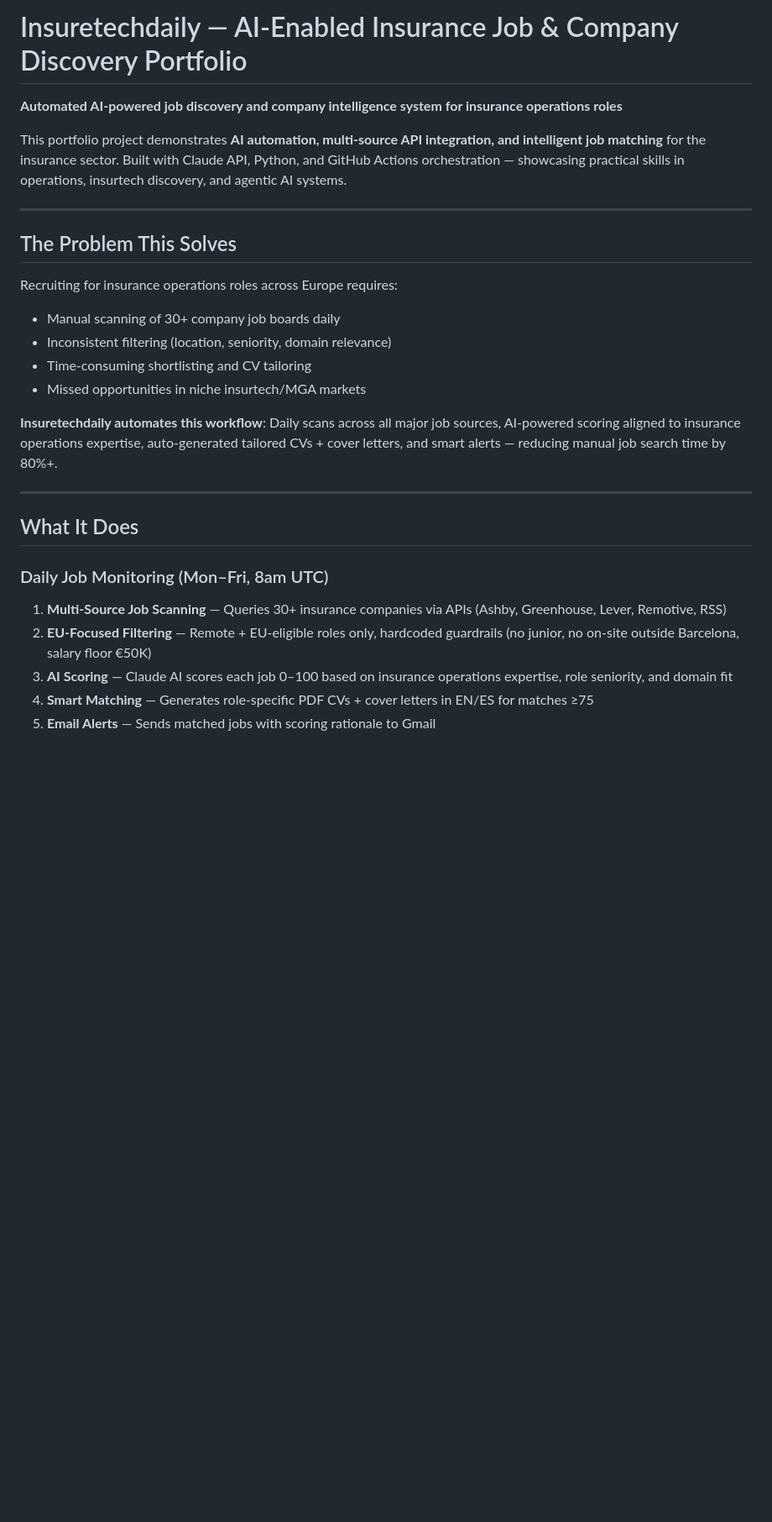
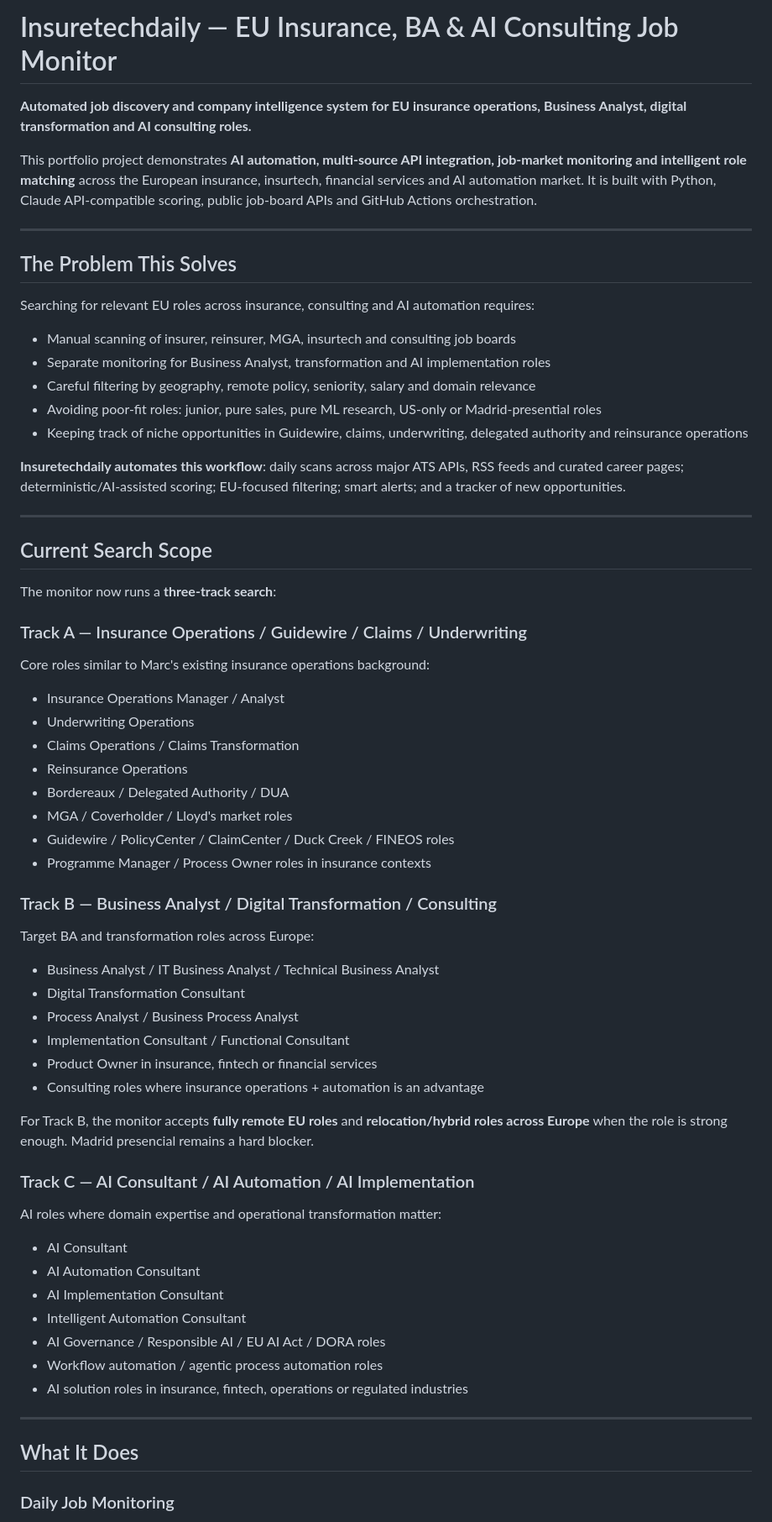
Before and after one commit to marcplanas11-alt/Insuretechdaily, a Markdown page: README.md, the part around one of its changes. Shown at 84% size. GitHub-like rendering; blank space fills up the shorter version.

```diff
--- a/README.md
+++ b/README.md
@@ -1,29 +1,67 @@
-# Insuretechdaily — AI-Enabled Insurance Job & Company Discovery Portfolio
+# Insuretechdaily — EU Insurance, BA & AI Consulting Job Monitor
 
-**Automated AI-powered job discovery and company intelligence system for insurance operations roles**
+**Automated job discovery and company intelligence system for EU insurance operations, Business Analyst, digital transformation and AI consulting roles.**
 
-This portfolio project demonstrates **AI automation, multi-source API integration, and intelligent job matching** for the insurance sector. Built with Claude API, Python, and GitHub Actions orchestration — showcasing practical skills in operations, insurtech discovery, and agentic AI systems.
+This portfolio project demonstrates **AI automation, multi-source API integration, job-market monitoring and intelligent role matching** across the European insurance, insurtech, financial services and AI automation market. It is built with Python, Claude API-compatible scoring, public job-board APIs and GitHub Actions orchestration.
 
 ---
 
 ## The Problem This Solves
 
-Recruiting for insurance operations roles across Europe requires:
-- Manual scanning of 30+ company job boards daily
-- Inconsistent filtering (location, seniority, domain relevance)
-- Time-consuming shortlisting and CV tailoring
-- Missed opportunities in niche insurtech/MGA markets
+Searching for relevant EU roles across insurance, consulting and AI automation requires:
 
-**Insuretechdaily automates this workflow**: Daily scans across all major job sources, AI-powered scoring aligned to insurance operations expertise, auto-generated tailored CVs + cover letters, and smart alerts — reducing manual job search time by 80%+.
+- Manual scanning of insurer, reinsurer, MGA, insurtech and consulting job boards
+- Separate monitoring for Business Analyst, transformation and AI implementation roles
+- Careful filtering by geography, remote policy, seniority, salary and domain relevance
+- Avoiding poor-fit roles: junior, pure sales, pure ML research, US-only or Madrid-presential roles
+- Keeping track of niche opportunities in Guidewire, claims, underwriting, delegated authority and reinsurance operations
+
+**Insuretechdaily automates this workflow**: daily scans across major ATS APIs, RSS feeds and curated career pages; deterministic/AI-assisted scoring; EU-focused filtering; smart alerts; and a tracker of new opportunities.
+
+---
+
+## Current Search Scope
+
+The monitor now runs a **three-track search**:
+
+### Track A — Insurance Operations / Guidewire / Claims / Underwriting
+Core roles similar to Marc's existing insurance operations background:
+
+- Insurance Operations Manager / Analyst
+- Underwriting Operations
+- Claims Operations / Claims Transformation
+- Reinsurance Operations
+- Bordereaux / Delegated Authority / DUA
+- MGA / Coverholder / Lloyd's market roles
+- Guidewire / PolicyCenter / ClaimCenter / Duck Creek / FINEOS roles
+- Programme Manager / Process Owner roles in insurance contexts
+
+### Track B — Business Analyst / Digital Transformation / Consulting
+Target BA and transformation roles across Europe:
+
+- Business Analyst / IT Business Analyst / Technical Business Analyst
+- Digital Transformation Consultant
+- Process Analyst / Business Process Analyst
+- Implementation Consultant / Functional Consultant
+- Product Owner in insurance, fintech or financial services
+- Consulting roles where insurance operations + automation is an advantage
+
+For Track B, the monitor accepts **fully remote EU roles** and **relocation/hybrid roles across Europe** when the role is strong enough. Madrid presencial remains a hard blocker.
+
+### Track C — AI Consultant / AI Automation / AI Implementation
+AI roles where domain expertise and operational transformation matter:
+
+- AI Consultant
+- AI Automation Consultant
+- AI Implementation Consultant
+- Intelligent Automation Consultant
+- AI Governance / Responsible AI / EU AI Act / DORA roles
+- Workflow automation / agentic process automation roles
+- AI solution roles in insurance, fintech, operations or regulated industries
 
 ---
 
 ## What It Does
 
-### Daily Job Monitoring (Mon–Fri, 8am UTC)
-1. **Multi-Source Job Scanning** — Queries 30+ insurance companies via APIs (Ashby, Greenhouse, Lever, Remotive, RSS)
-2. **EU-Focused Filtering** — Remote + EU-eligible roles only, hardcoded guardrails (no junior, no on-site outside Barcelona, salary floor €50K)
-3. **AI Scoring** — Claude AI scores each job 0–100 based on insurance operations expertise, role seniority, and domain fit
-4. **Smart Matching** — Generates role-specific PDF CVs + cover letters in EN/ES for matches ≥75
-5. **Email Alerts** — Sends matched jobs with scoring rationale to Gmail
+### Daily Job Monitoring
 
```
Also changed, not shown: other parts of README.md (+89 -54 lines).
